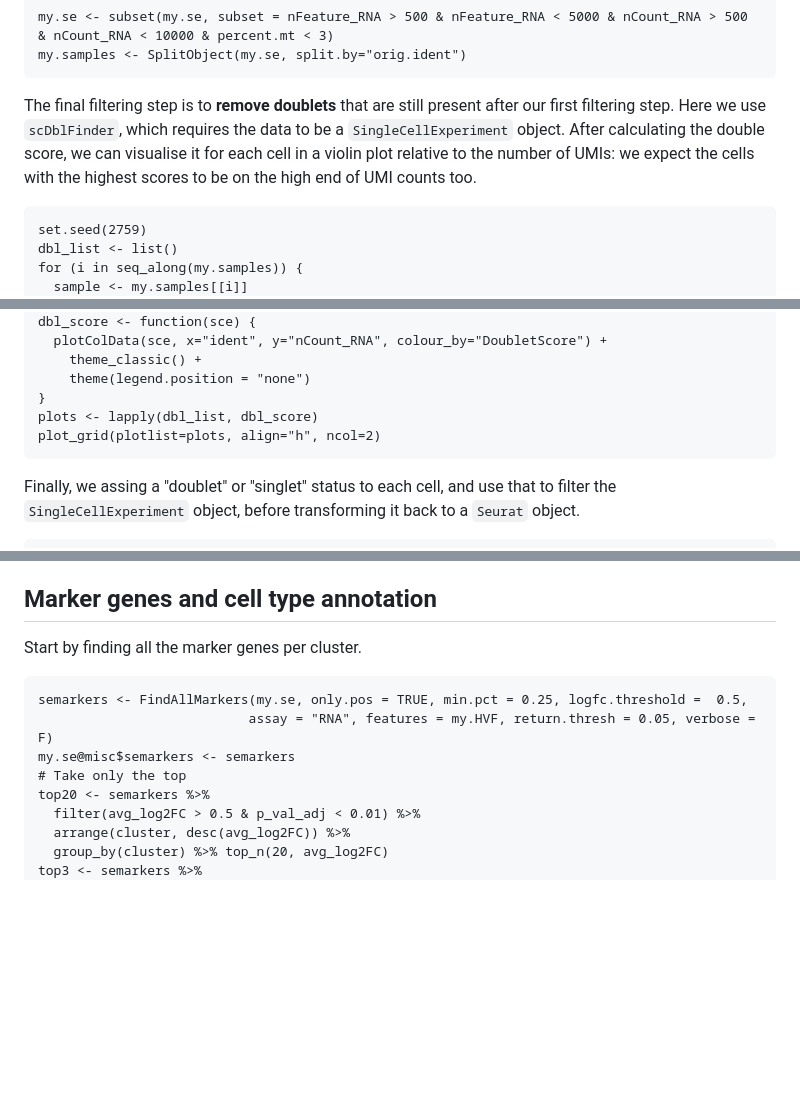
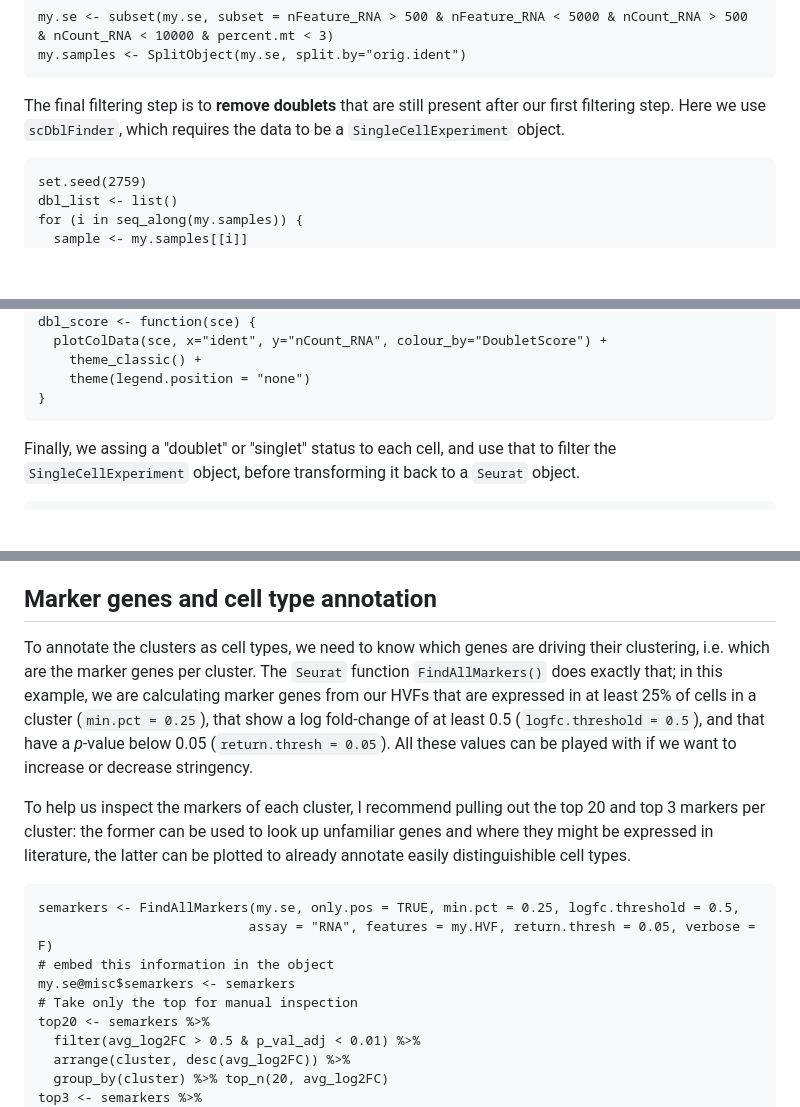
Before and after one commit to AnnaAMonaco/mini-tutorials, a Markdown page: scRNAseq-QC-dimRed-cluster.md, 3 parts joined by grey strips. GitHub-like rendering; blank space fills up the shorter version.

````diff
--- a/scRNAseq-QC-dimRed-cluster.md
+++ b/scRNAseq-QC-dimRed-cluster.md
@@ -136,7 +136,7 @@ Once we have settles on reasonable filtering cut-off, we can effectively subset
 my.se <- subset(my.se, subset = nFeature_RNA > 500 & nFeature_RNA < 5000 & nCount_RNA > 500 & nCount_RNA < 10000 & percent.mt < 3)
 my.samples <- SplitObject(my.se, split.by="orig.ident")
 ```
-The final filtering step is to **remove doublets** that are still present after our first filtering step. Here we use `scDblFinder`, which requires the data to be a `SingleCellExperiment` object. After calculating the double score, we can visualise it for each cell in a violin plot relative to the number of UMIs: we expect the cells with the highest scores to be on the high end of UMI counts too.
+The final filtering step is to **remove doublets** that are still present after our first filtering step. Here we use `scDblFinder`, which requires the data to be a `SingleCellExperiment` object.
 ```{r}
 set.seed(2759)
 dbl_list <- list()
@@ -156,8 +156,6 @@ dbl_score <- function(sce) {
     theme_classic() +
     theme(legend.position = "none")
 }
-plots <- lapply(dbl_list, dbl_score)
-plot_grid(plotlist=plots, align="h", ncol=2)
 ```
 Finally, we assing a "doublet" or "singlet" status to each cell, and use that to filter the `SingleCellExperiment` object, before transforming it back to a `Seurat` object.
 ```{r}
@@ -294,12 +292,15 @@ ggplot(qc.df, aes(x=seurat_clusters, y=value, fill=seurat_clusters)) +
 
 
 ## Marker genes and cell type annotation
-Start by finding all the marker genes per cluster.
+To annotate the clusters as cell types, we need to know which genes are driving their clustering, i.e. which are the marker genes per cluster. The `Seurat` function `FindAllMarkers()` does exactly that; in this example, we are calculating marker genes from our HVFs that are expressed in at least 25% of cells in a cluster (`min.pct = 0.25`), that show a log fold-change of at least 0.5 (`logfc.threshold = 0.5`), and that have a *p*-value below 0.05 (`return.thresh = 0.05`). All these values can be played with if we want to increase or decrease stringency.
+
+To help us inspect the markers of each cluster, I recommend pulling out the top 20 and top 3 markers per cluster: the former can be used to look up unfamiliar genes and where they might be expressed in literature, the latter can be plotted to already annotate easily distinguishible cell types.
 ```{r}
-semarkers <- FindAllMarkers(my.se, only.pos = TRUE, min.pct = 0.25, logfc.threshold =  0.5,
+semarkers <- FindAllMarkers(my.se, only.pos = TRUE, min.pct = 0.25, logfc.threshold = 0.5,
                            assay = "RNA", features = my.HVF, return.thresh = 0.05, verbose = F)
+# embed this information in the object
 my.se@misc$semarkers <- semarkers
-# Take only the top
+# Take only the top for manual inspection
 top20 <- semarkers %>%
   filter(avg_log2FC > 0.5 & p_val_adj < 0.01) %>%
   arrange(cluster, desc(avg_log2FC)) %>%
````
